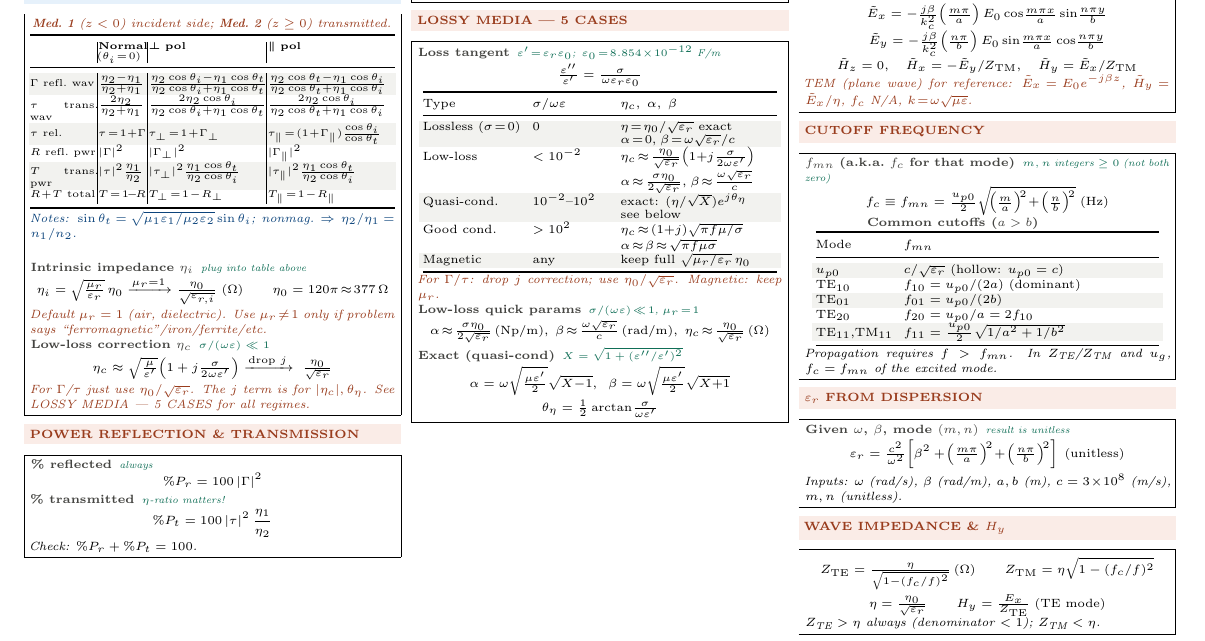
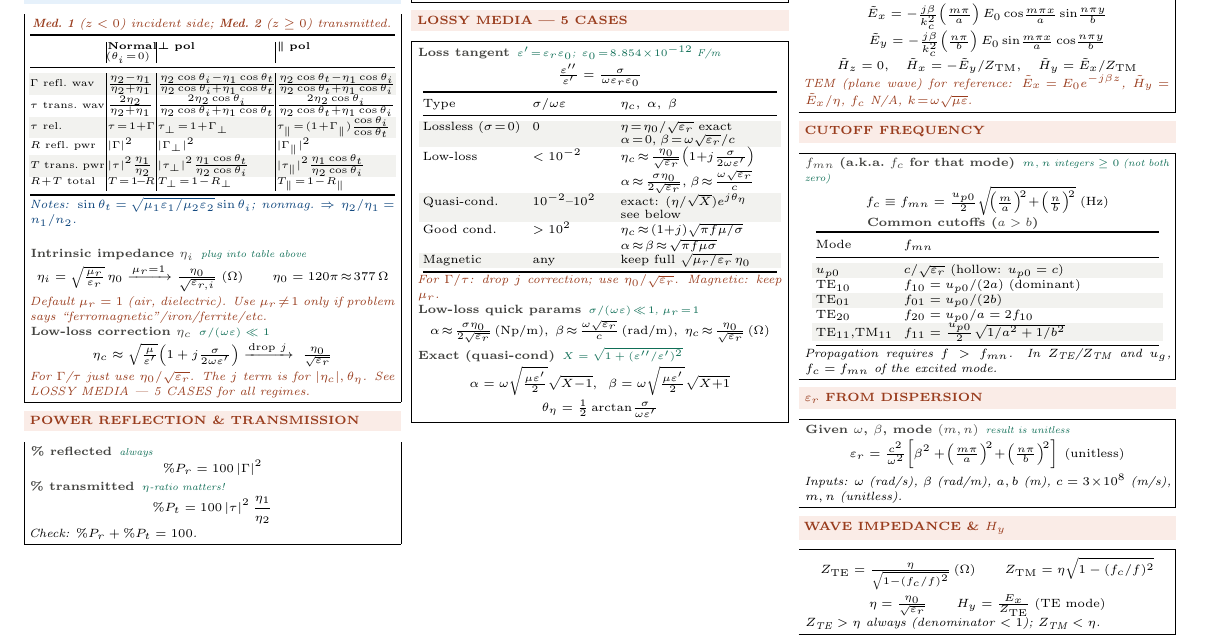
Before and after one commit to BaoPSU/ECE332-EMAG-II-Portland-State-University, a LaTeX document (Notes/Cheatsheets/Final/src/ECE332_HW3_cheatsheet.tex): part of the page, cut so that both start at the same text. Compiled offline with pdfLaTeX.

Commit message:
HW3 sheet: Table 8-2 label +2.5% / parallel -2.5% (0.205/0.13/0.32/0.325)

```diff
--- a/Notes/Cheatsheets/Final/src/ECE332_HW3_cheatsheet.tex
+++ b/Notes/Cheatsheets/Final/src/ECE332_HW3_cheatsheet.tex
@@ -96,7 +96,7 @@ General & $a_x\hat{x}+a_y e^{j\delta}\hat{y}$ & elliptical\\
 \shead{bluebg}{blue}{TABLE 8-2 --- $\Gamma, \tau, R, T$ SUMMARY}
 \begin{ebox}
 \textit{\color{coral}\textbf{Med.\ 1} ($z<0$) incident side; \textbf{Med.\ 2} ($z\ge0$) transmitted.}\\[1pt]
-{\centering\makebox[0.98\linewidth][c]{{\setlength{\tabcolsep}{0.5pt}\fontsize{4.6}{5.4}\selectfont\begin{tabular}{@{}p{0.18\linewidth}|p{0.13\linewidth}|p{0.32\linewidth}|p{0.35\linewidth}@{}}
+{\centering\makebox[0.98\linewidth][c]{{\setlength{\tabcolsep}{0.5pt}\fontsize{4.6}{5.4}\selectfont\begin{tabular}{@{}p{0.205\linewidth}|p{0.13\linewidth}|p{0.32\linewidth}|p{0.325\linewidth}@{}}
 \toprule
  & \textbf{Normal} ($\theta_i\!=\!0$) & $\boldsymbol{\perp}$ \textbf{pol} & $\boldsymbol{\parallel}$ \textbf{pol}\\
 \midrule
```
